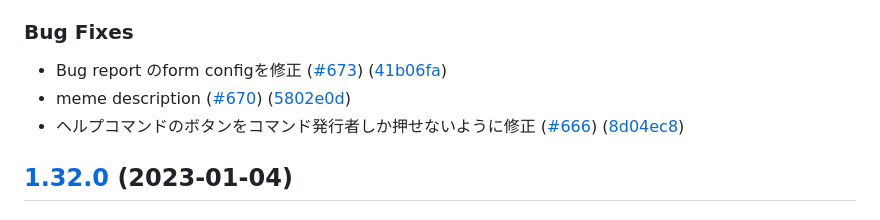
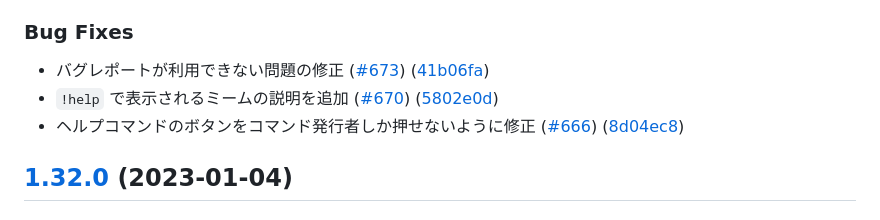
Before and after one commit to approvers/OreOreBot2, a Markdown page: CHANGELOG.md, the part around the change. Drawn GitHub-style.

Commit message:
docs: update content

```diff
--- a/CHANGELOG.md
+++ b/CHANGELOG.md
@@ -12,8 +12,8 @@
 
 ### Bug Fixes
 
-* Bug report のform configを修正 ([#673](https://github.com/approvers/OreOreBot2/issues/673)) ([41b06fa](https://github.com/approvers/OreOreBot2/commit/41b06fae467697877f87563d4f6a994f3b85f9d0))
-* meme description ([#670](https://github.com/approvers/OreOreBot2/issues/670)) ([5802e0d](https://github.com/approvers/OreOreBot2/commit/5802e0df7e67319bb146d38c25249d14c663b030))
+* バグレポートが利用できない問題の修正 ([#673](https://github.com/approvers/OreOreBot2/issues/673)) ([41b06fa](https://github.com/approvers/OreOreBot2/commit/41b06fae467697877f87563d4f6a994f3b85f9d0))
+* `!help` で表示されるミームの説明を追加 ([#670](https://github.com/approvers/OreOreBot2/issues/670)) ([5802e0d](https://github.com/approvers/OreOreBot2/commit/5802e0df7e67319bb146d38c25249d14c663b030))
 * ヘルプコマンドのボタンをコマンド発行者しか押せないように修正 ([#666](https://github.com/approvers/OreOreBot2/issues/666)) ([8d04ec8](https://github.com/approvers/OreOreBot2/commit/8d04ec8720a96ccb190e9ef6b65fafe938ac4e9c))
 
 ## [1.32.0](https://github.com/approvers/OreOreBot2/compare/oreorebot2-v1.31.0...oreorebot2-v1.32.0) (2023-01-04)
```
